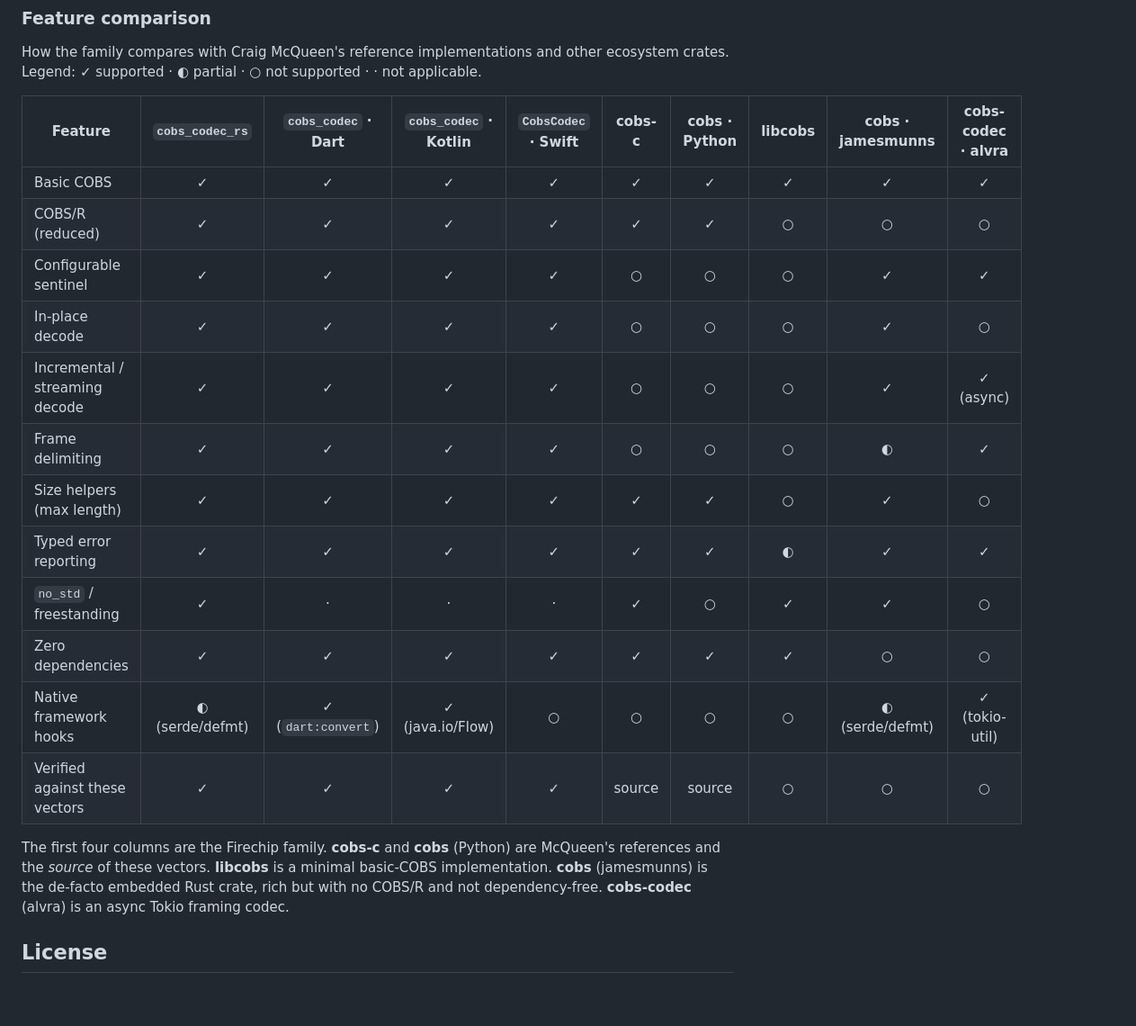
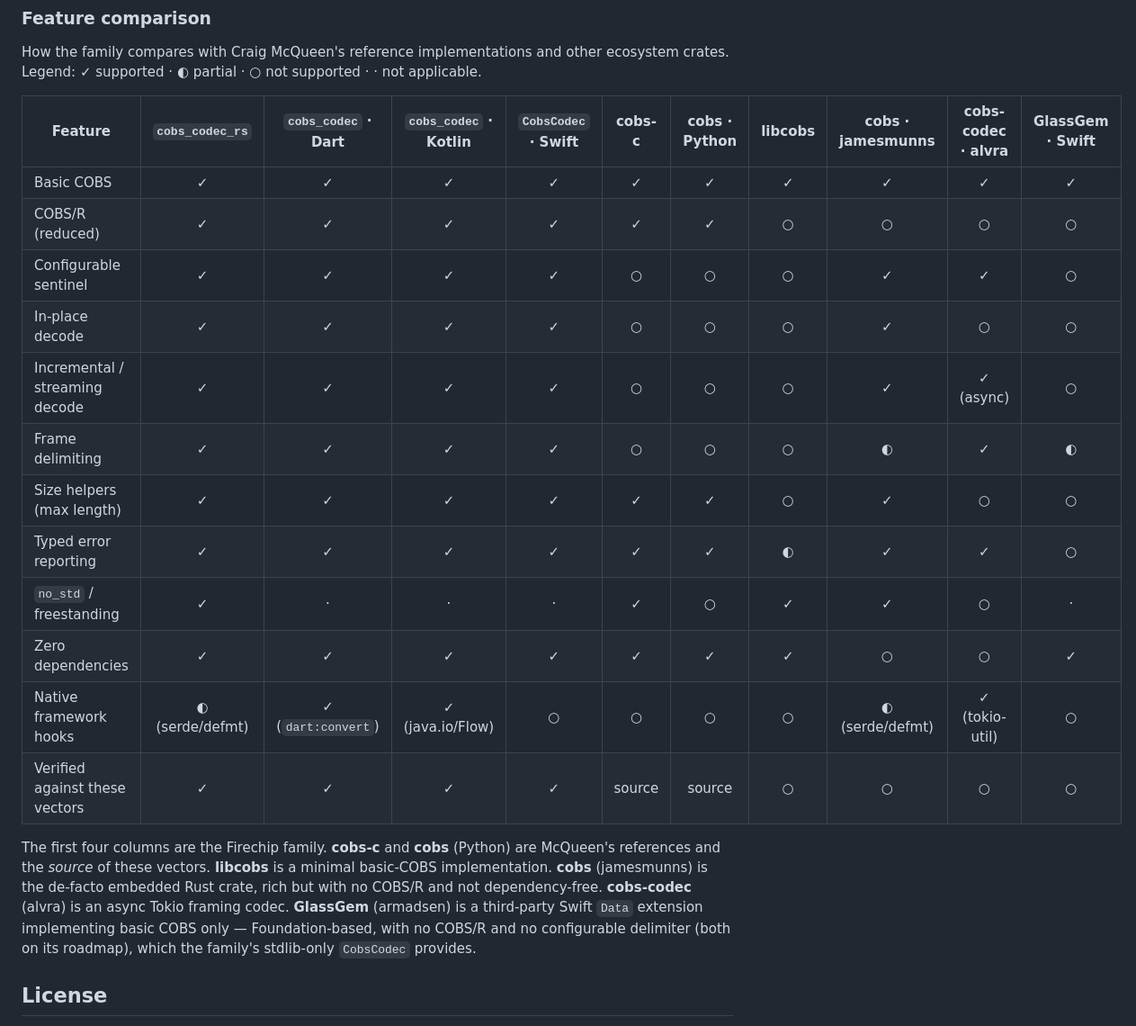
Before and after one commit to firechip/cobs-conformance, a Markdown page: README.md, the part around the change. Shown at 90% size. GitHub-like rendering; blank space fills up the shorter version.

Commit message:
docs: add GlassGem to the ecosystem comparison
Third-party Swift Data-extension COBS (basic only, Foundation-based).

```diff
--- a/README.md
+++ b/README.md
@@ -115,26 +115,29 @@ How the family compares with Craig McQueen's reference implementations and other
 ecosystem crates. Legend: ✓ supported · ◐ partial · ○ not supported · · not
 applicable.
 
-| Feature | `cobs_codec_rs` | `cobs_codec` · Dart | `cobs_codec` · Kotlin | `CobsCodec` · Swift | cobs-c | cobs · Python | libcobs | cobs · jamesmunns | cobs-codec · alvra |
-| --- | :---: | :---: | :---: | :---: | :---: | :---: | :---: | :---: | :---: |
-| Basic COBS | ✓ | ✓ | ✓ | ✓ | ✓ | ✓ | ✓ | ✓ | ✓ |
-| COBS/R (reduced) | ✓ | ✓ | ✓ | ✓ | ✓ | ✓ | ○ | ○ | ○ |
-| Configurable sentinel | ✓ | ✓ | ✓ | ✓ | ○ | ○ | ○ | ✓ | ✓ |
-| In-place decode | ✓ | ✓ | ✓ | ✓ | ○ | ○ | ○ | ✓ | ○ |
-| Incremental / streaming decode | ✓ | ✓ | ✓ | ✓ | ○ | ○ | ○ | ✓ | ✓ (async) |
-| Frame delimiting | ✓ | ✓ | ✓ | ✓ | ○ | ○ | ○ | ◐ | ✓ |
-| Size helpers (max length) | ✓ | ✓ | ✓ | ✓ | ✓ | ✓ | ○ | ✓ | ○ |
-| Typed error reporting | ✓ | ✓ | ✓ | ✓ | ✓ | ✓ | ◐ | ✓ | ✓ |
-| `no_std` / freestanding | ✓ | · | · | · | ✓ | ○ | ✓ | ✓ | ○ |
-| Zero dependencies | ✓ | ✓ | ✓ | ✓ | ✓ | ✓ | ✓ | ○ | ○ |
-| Native framework hooks | ◐ (serde/defmt) | ✓ (`dart:convert`) | ✓ (java.io/Flow) | ○ | ○ | ○ | ○ | ◐ (serde/defmt) | ✓ (tokio-util) |
-| Verified against these vectors | ✓ | ✓ | ✓ | ✓ | source | source | ○ | ○ | ○ |
+| Feature | `cobs_codec_rs` | `cobs_codec` · Dart | `cobs_codec` · Kotlin | `CobsCodec` · Swift | cobs-c | cobs · Python | libcobs | cobs · jamesmunns | cobs-codec · alvra | GlassGem · Swift |
+| --- | :---: | :---: | :---: | :---: | :---: | :---: | :---: | :---: | :---: | :---: |
+| Basic COBS | ✓ | ✓ | ✓ | ✓ | ✓ | ✓ | ✓ | ✓ | ✓ | ✓ |
+| COBS/R (reduced) | ✓ | ✓ | ✓ | ✓ | ✓ | ✓ | ○ | ○ | ○ | ○ |
+| Configurable sentinel | ✓ | ✓ | ✓ | ✓ | ○ | ○ | ○ | ✓ | ✓ | ○ |
+| In-place decode | ✓ | ✓ | ✓ | ✓ | ○ | ○ | ○ | ✓ | ○ | ○ |
+| Incremental / streaming decode | ✓ | ✓ | ✓ | ✓ | ○ | ○ | ○ | ✓ | ✓ (async) | ○ |
+| Frame delimiting | ✓ | ✓ | ✓ | ✓ | ○ | ○ | ○ | ◐ | ✓ | ◐ |
+| Size helpers (max length) | ✓ | ✓ | ✓ | ✓ | ✓ | ✓ | ○ | ✓ | ○ | ○ |
+| Typed error reporting | ✓ | ✓ | ✓ | ✓ | ✓ | ✓ | ◐ | ✓ | ✓ | ○ |
+| `no_std` / freestanding | ✓ | · | · | · | ✓ | ○ | ✓ | ✓ | ○ | · |
+| Zero dependencies | ✓ | ✓ | ✓ | ✓ | ✓ | ✓ | ✓ | ○ | ○ | ✓ |
+| Native framework hooks | ◐ (serde/defmt) | ✓ (`dart:convert`) | ✓ (java.io/Flow) | ○ | ○ | ○ | ○ | ◐ (serde/defmt) | ✓ (tokio-util) | ○ |
+| Verified against these vectors | ✓ | ✓ | ✓ | ✓ | source | source | ○ | ○ | ○ | ○ |
 
 The first four columns are the Firechip family. **cobs-c** and **cobs** (Python)
 are McQueen's references and the *source* of these vectors. **libcobs** is a
 minimal basic-COBS implementation. **cobs** (jamesmunns) is the de-facto embedded
 Rust crate, rich but with no COBS/R and not dependency-free. **cobs-codec**
-(alvra) is an async Tokio framing codec.
+(alvra) is an async Tokio framing codec. **GlassGem** (armadsen) is a third-party
+Swift `Data` extension implementing basic COBS only — Foundation-based, with no
+COBS/R and no configurable delimiter (both on its roadmap), which the family's
+stdlib-only `CobsCodec` provides.
 
 ## License
 
```
